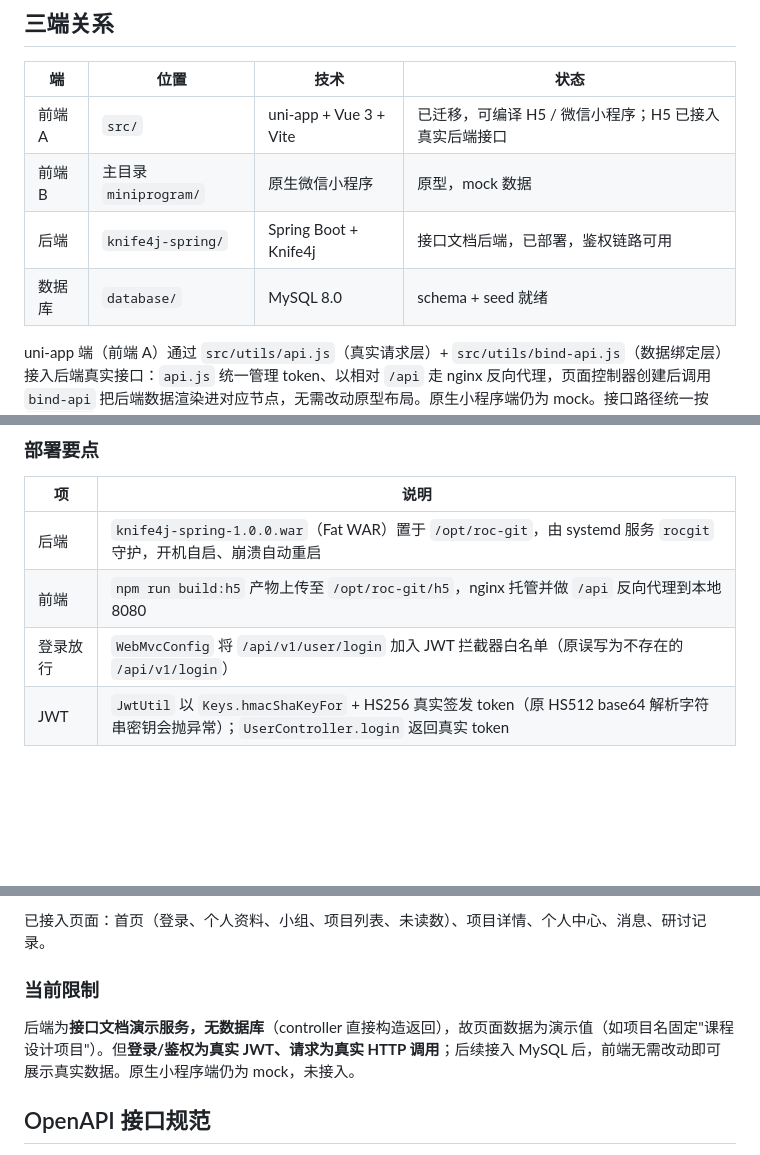
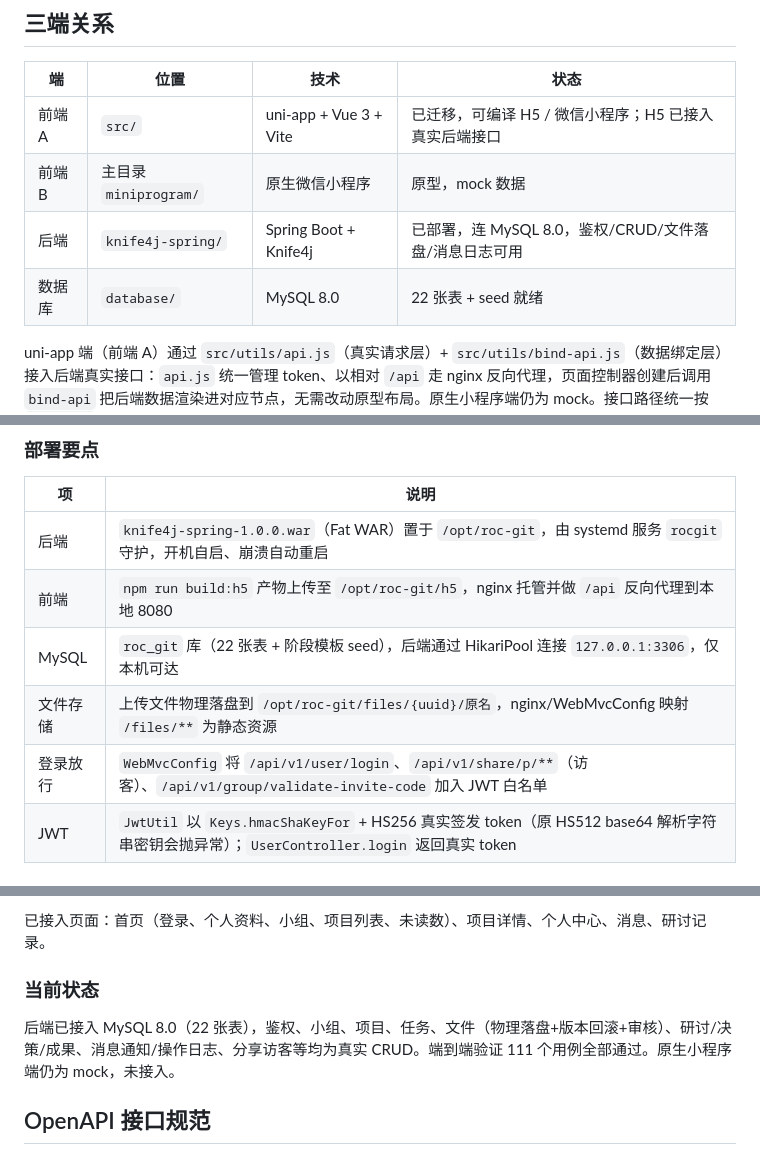
Before and after one commit to latechant/roc-git, a Markdown page: readme.md, 3 parts joined by grey strips. GitHub-like rendering; blank space fills up the shorter version.

Commit message:
docs: 更新 readme 部署状态（连库MySQL/文件落盘/22张表/白名单修正）
- 三端关系表：后端从mock改为连库CRUD，数据库15->22张表
- 部署要点：新增MySQL连接与文件存储说明，更新JWT白名单
- 当前限制->当前状态：111用例端到端通过
- 补充Lombok annotationProcessorPaths编译说明

```diff
--- a/readme.md
+++ b/readme.md
@@ -43,8 +43,8 @@ roc-git/
 |---|---|---|---|
 | 前端 A | `src/` | uni-app + Vue 3 + Vite | 已迁移，可编译 H5 / 微信小程序；H5 已接入真实后端接口 |
 | 前端 B | 主目录 `miniprogram/` | 原生微信小程序 | 原型，mock 数据 |
-| 后端 | `knife4j-spring/` | Spring Boot + Knife4j | 接口文档后端，已部署，鉴权链路可用 |
-| 数据库 | `database/` | MySQL 8.0 | schema + seed 就绪 |
+| 后端 | `knife4j-spring/` | Spring Boot + Knife4j | 已部署，连 MySQL 8.0，鉴权/CRUD/文件落盘/消息日志可用 |
+| 数据库 | `database/` | MySQL 8.0 | 22 张表 + seed 就绪 |
 
 uni-app 端（前端 A）通过 `src/utils/api.js`（真实请求层）+ `src/utils/bind-api.js`（数据绑定层）接入后端真实接口：`api.js` 统一管理 token、以相对 `/api` 走 nginx 反向代理，页面控制器创建后调用 `bind-api` 把后端数据渲染进对应节点，无需改动原型布局。原生小程序端仍为 mock。接口路径统一按 `/api/...` 预留。
 
@@ -178,7 +178,9 @@ java -jar target/knife4j-spring-1.0.0.war
 |---|---|
 | 后端 | `knife4j-spring-1.0.0.war`（Fat WAR）置于 `/opt/roc-git`，由 systemd 服务 `rocgit` 守护，开机自启、崩溃自动重启 |
 | 前端 | `npm run build:h5` 产物上传至 `/opt/roc-git/h5`，nginx 托管并做 `/api` 反向代理到本地 8080 |
-| 登录放行 | `WebMvcConfig` 将 `/api/v1/user/login` 加入 JWT 拦截器白名单（原误写为不存在的 `/api/v1/login`） |
+| MySQL | `roc_git` 库（22 张表 + 阶段模板 seed），后端通过 HikariPool 连接 `127.0.0.1:3306`，仅本机可达 |
+| 文件存储 | 上传文件物理落盘到 `/opt/roc-git/files/{uuid}/原名`，nginx/WebMvcConfig 映射 `/files/**` 为静态资源 |
+| 登录放行 | `WebMvcConfig` 将 `/api/v1/user/login`、`/api/v1/share/p/**`（访客）、`/api/v1/group/validate-invite-code` 加入 JWT 白名单 |
 | JWT | `JwtUtil` 以 `Keys.hmacShaKeyFor` + HS256 真实签发 token（原 HS512 base64 解析字符串密钥会抛异常）；`UserController.login` 返回真实 token |
 
 ### 前端接入方式
@@ -190,9 +192,9 @@ java -jar target/knife4j-spring-1.0.0.war
 
 已接入页面：首页（登录、个人资料、小组、项目列表、未读数）、项目详情、个人中心、消息、研讨记录。
 
-### 当前限制
+### 当前状态
 
-后端为**接口文档演示服务，无数据库**（controller 直接构造返回），故页面数据为演示值（如项目名固定"课程设计项目"）。但**登录/鉴权为真实 JWT、请求为真实 HTTP 调用**；后续接入 MySQL 后，前端无需改动即可展示真实数据。原生小程序端仍为 mock，未接入。
+后端已接入 MySQL 8.0（22 张表），鉴权、小组、项目、任务、文件（物理落盘+版本回滚+审核）、研讨/决策/成果、消息通知/操作日志、分享访客等均为真实 CRUD。端到端验证 111 个用例全部通过。原生小程序端仍为 mock，未接入。
 
 ## OpenAPI 接口规范
 
```
Also changed, not shown: other parts of readme.md (+2 -2 lines).
